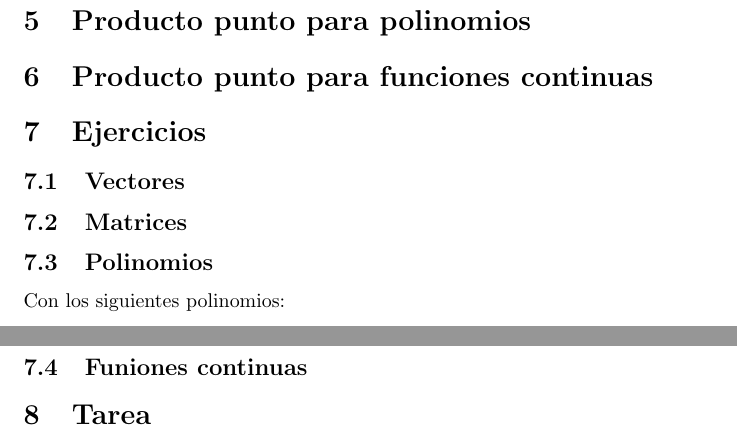
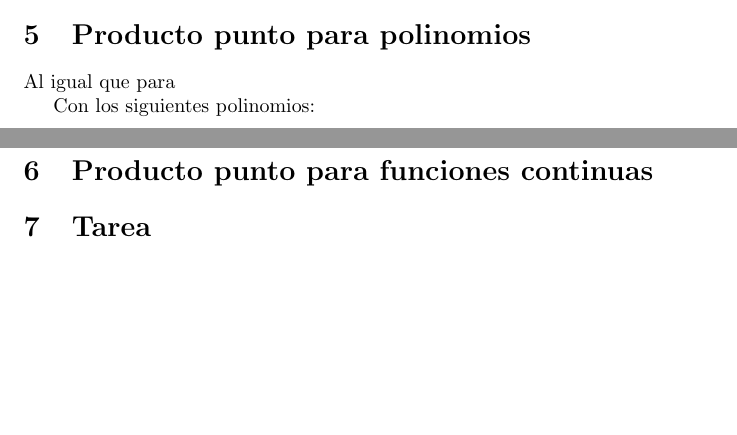
Before and after one commit to Jorge-Antonio-Gomez/Mate-II-Parcial_2, a LaTeX document (2do_parcial.tex): two parts of pages 7 and 8 of 8 before the commit and two parts of pages 6 and 7 of 7 after it, joined at a grey line, cut so that both start at the same text, the shorter picture padded with empty space. Compiled offline with pdfLaTeX.

Commit message:
Añadida información hasta producto punto para polinomios.

```diff
--- a/2do_parcial.tex
+++ b/2do_parcial.tex
@@ -292,19 +292,7 @@
 
 \section{Producto punto para polinomios}
 
-\section{Producto punto para funciones continuas}
-
-\section{Ejercicios}
-
-    \subsection{Vectores}
-
-
-
-    \subsection{Matrices}
-
-
-
-    \subsection{Polinomios}
+    Al igual que para
 
     Con los siguientes polinomios:
     \begin{gather*}
@@ -347,7 +335,7 @@
             d(p,q)&= \sqrt{22}
         \end{align*}
 
-    \subsection{Funiones continuas}
+\section{Producto punto para funciones continuas}
 
 \section{Tarea}
 
```
Also changed, not shown: 2do_parcial.pdf, 4 other files. Lines whose indentation alone changed are shown as unchanged.
